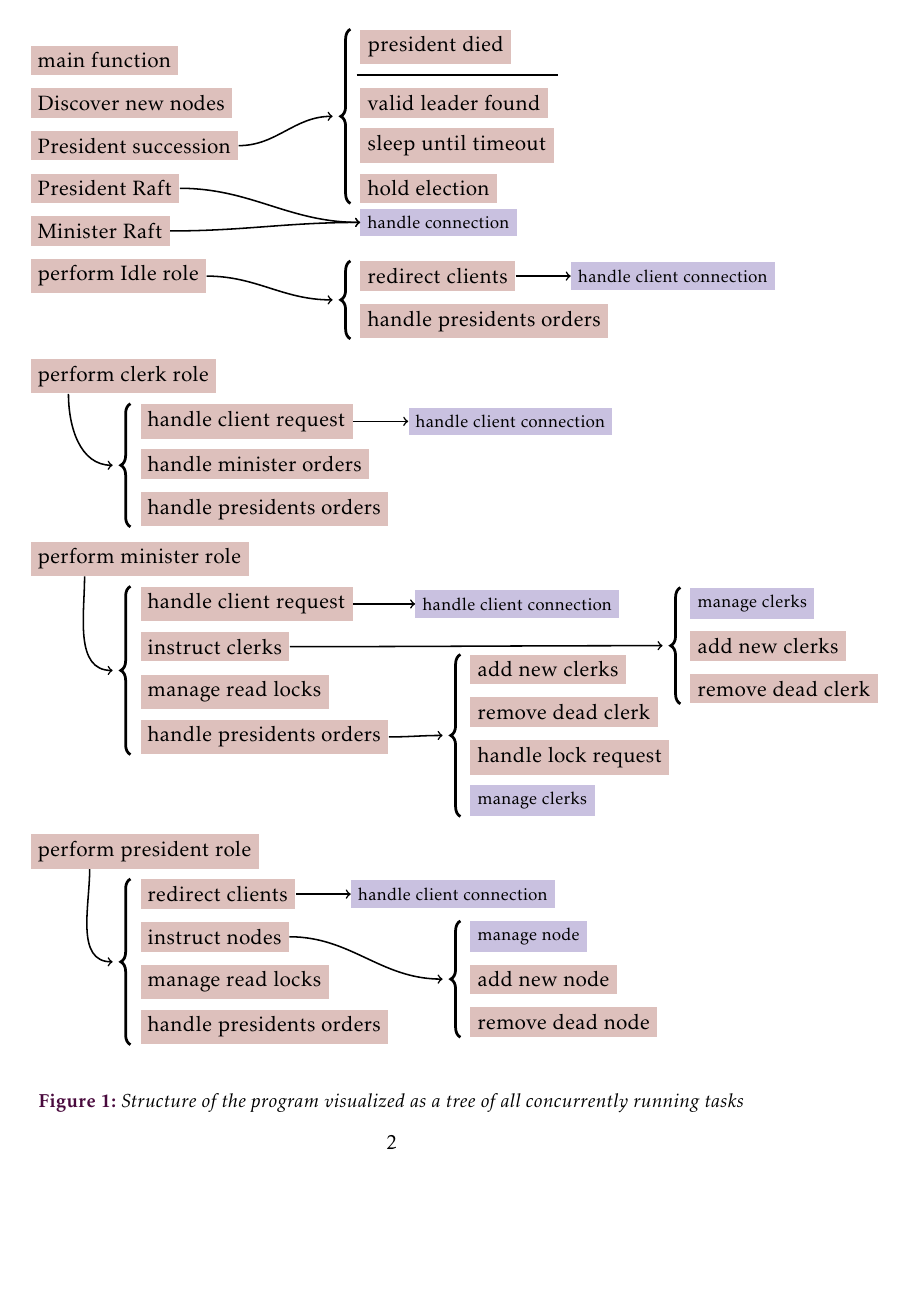
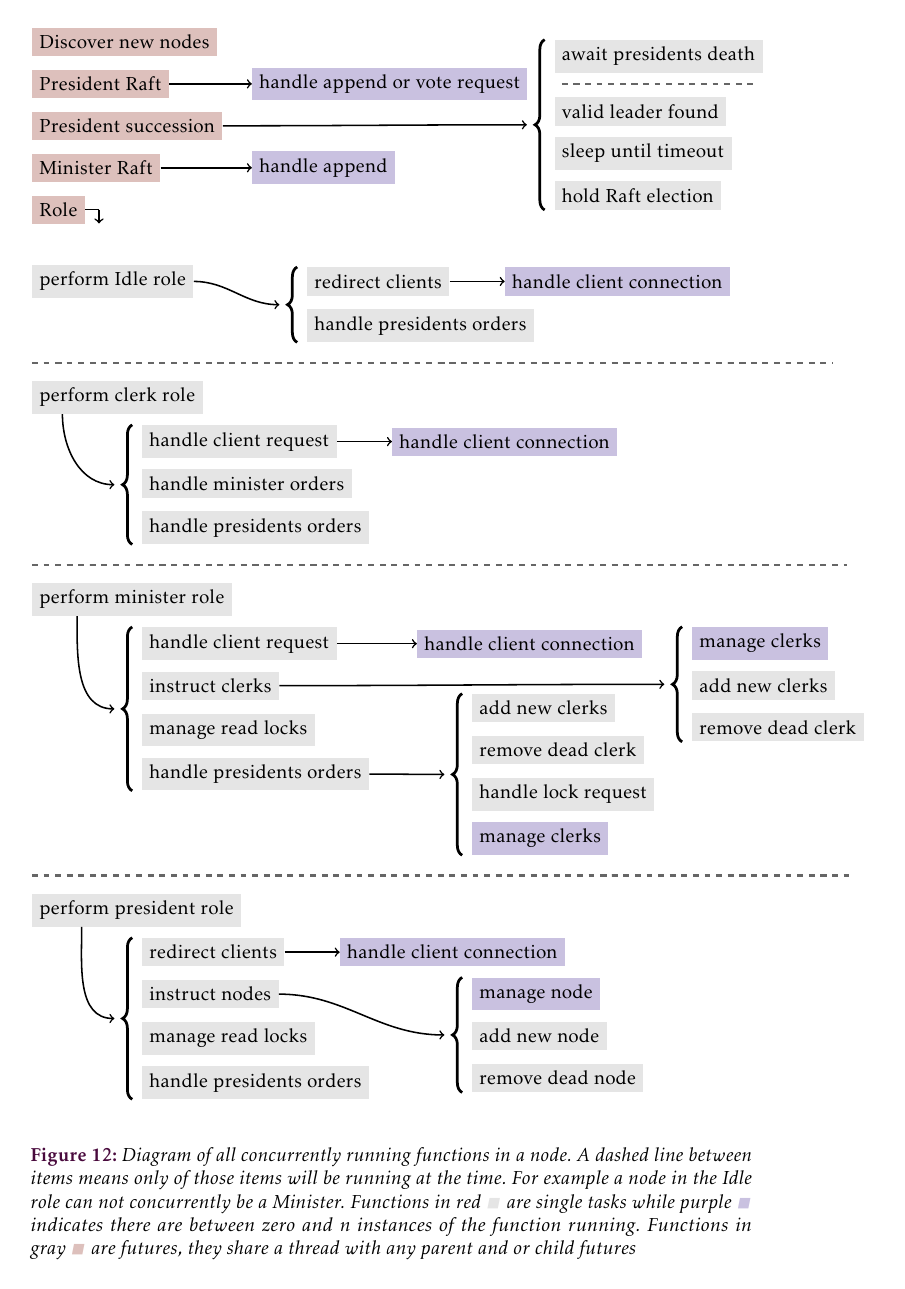
Before and after one commit to dvdsk/Thesis, a LaTeX document (report/main.tex, which reads report/content/implementation.tex, report/figs/diagrams/structure.tex): page 3 of 3 before the commit and page 33 of 38 after it. Compiled offline with pdfLaTeX.

Commit message:
finishes concurrency structure diagram

```diff
--- a/report/content/implementation.tex
+++ b/report/content/implementation.tex
@@ -90,13 +90,17 @@ pub(super) async fn work( ) -> crate::Role {
 \end{lstlisting}
 
 The other work functions similarly select on multiple async tasks. The tasks themselves often create yet other tasks. This way the program builds up a tree of concurrently working functions. The tree is illustrated in \cref{fig:tree}.
-
+%
+\clearpage
+\thispagestyle{empty}
 \begin{figure}[htbp]
 	\centering
 	\input{figs/diagrams/structure.tex}
-	\caption{Structure of the program visualized as a tree of all concurrently running tasks}
+	\caption{Diagram of all concurrently running functions in a node. A dashed line between items means only of those items will be running at the time. For example a node in the Idle role can not concurrently be a Minister. Functions in red~\taskLeg{} are single tasks while purple~\tasksLeg{} indicates there are between zero and $n$ instances of the function running. Functions in gray~\futureLeg{} are futures, they share a thread with any parent and or child futures}
 	\label{fig:tree}
 \end{figure}
+\clearpage
+
 % (mathy) conditions from
 % note all are ranged just range > file for unranged
 % mocking
--- a/report/figs/diagrams/structure.tex
+++ b/report/figs/diagrams/structure.tex
@@ -1,35 +1,39 @@
-\tikzstyle{tasks}=[base, rectangle, fill=skPurple!30]
-\tikzstyle{task}=[base, rectangle, fill=skRed!30, font=\normalsize]
-\tikzstyle{future}=[base, rectangle, fill=skRed!30, font=\normalsize]
+\tikzstyle{tasks}=[base, rectangle, fill=skPurple!30, font=\small]
+\tikzstyle{task}=[base, rectangle, fill=skRed!30, font=\small]
+\tikzstyle{future}=[base, rectangle, fill=gray!20, font=\small]
 \tikzstyle{bracket2}=[decorate, decoration={brace, amplitude=5pt, raise=5pt, mirror}, line width=0.5mm, xshift=20pt]
-\tikzstyle{or_line}=[thick, font=\normalsize, align=center]
+\tikzstyle{bracket3}=[decorate, decoration={brace, amplitude=5pt, raise=5pt}, line width=0.5mm, xshift=20pt]
+\tikzstyle{or_line}=[dashed, line width=0.5mm, color=black!60, font=\normalsize, align=center]
 
 \begin{tikzpicture}[node distance=0.5cm and 1.0cm, auto]
-	\node (root) [task] {main function};
 
-	\node (disc) [task, below=of root.west, anchor=north west] {Discover new nodes};
-	\node (succession) [task, below=of disc.west, anchor=north west] {President succession};
-		\node (sleep) [future, right=6 of succession.west] {sleep until timeout};
-		\node (elect) [future, below=of sleep.west, anchor=north west] {hold election};
+	\node (disc) [task] {Discover new nodes};
+	\node (praft) [task, below= of disc.west, anchor=north west] {President Raft};
+		\node (handle_praft) [tasks, right=4 of praft.west] {handle append or vote request};
+	\node (succession) [task, below=of praft.west, anchor=north west] {President succession};
+		\node (sleep) [future, below right=0.2 and 9.5 of succession.west] {sleep until timeout};
+		\node (elect) [future, below=of sleep.west, anchor=north west] {hold Raft election};
 		\node (found) [future, above=of sleep.west, anchor=south west] {valid leader found};
-		\node (died) [future, above=0.7 of found.west, anchor=south west] {president died};
+		\node (died) [future, above=0.7 of found.west, anchor=south west] {await presidents death};
+	\node (mraft) [task, below=of succession.west, anchor=north west] {Minister Raft};
+		\node (handle_mraft) [tasks, right=4 of mraft.west] {handle append};
 
 	\draw[bracket2] (died.north west) to [out=270, in=90] node [] {} (elect.south west);
 	\draw[text_small] (succession) to [out=0, in=180] node [] {} ($(died.north west)!.5!(elect.south west)-(0.5,0)$);
 
-	\node (mid) [invisible] at ($(died.west)!.5!(found.west)-(0.2, 0)$) {};
-	\draw[or_line] (mid) to [out=0, in=180] node [] {} ($(mid)+(3.8,0)$);
+	\node (mid) [invisible] at ($(died.west)!.5!(found.west)-(0, 0)$) {};
+	\draw[or_line] (mid) to [out=0, in=180] node [] {} ($(mid.west)+(3.8,0)$);
 
+	\draw[text_small] (praft) to [out=0, in=180] node [] {} (handle_praft);
+	\draw[text_small] (mraft) to [out=0, in=180] node [] {} (handle_mraft);
 
-	\node (praft) [task, below=of succession.west, anchor=north west] {President Raft};
-	\node (mraft) [task, below=of praft.west, anchor=north west] {Minister Raft};
-	\node (handle) [tasks, right=6 of $(praft.west)!.8!(mraft.west)$] {handle connection};
-	\draw[text_small] (praft) to [out=0, in=180] node [] {} (handle);
-	\draw[text_small] (mraft) to [out=0, in=180] node [] {} (handle);
+	\node (main) [task, below = of mraft.west, anchor=north west] {Role};
+	\node (roles) [invisible, right= 0.25 of main] {};
+	\draw[thick] (main.east) to [out=0, in=180, anchor=west] (roles) [] {};
+	\draw[text_small] (roles.west) to [out=270, in=90, anchor=west] ($(roles.west) + (0,-0.25)$) [] {};
 
-
-	\node (idle) [future, below=of mraft.west, anchor=north west] {perform Idle role};
-		\node (redirect) [future, right=6 of idle.west] {redirect clients};
+	\node (idle) [future, below=1. of main.west, anchor=north west] {perform Idle role};
+		\node (redirect) [future, right=5 of idle.west] {redirect clients};
 			\node (handle_conn) [tasks, right=of redirect] {handle client connection};
 		\node (pres_orders) [future, below= of redirect.west, anchor=north west] {handle presidents orders};
 
@@ -37,8 +41,7 @@
 	\draw[bracket2] (redirect.north west) to [out=270, in=90] node [] {} (pres_orders.south west);
 	\draw[text_small] (idle) to [out=0, in=180] node [] {} ($(redirect.north west)!.5!(pres_orders.south west)-(0.5,0)$);
 
-
-	\node (clerk) [future, below=1.5 of idle.west, anchor=north west] {perform clerk role};
+	\node (clerk) [future, below left=1 and 5 of pres_orders.west, anchor=north west] {perform clerk role};
 		\node (client) [future, below right= 0.5 and 2 of clerk.west] {handle client request};
 			\node (handle_conn) [tasks, right=of client] {handle client connection};
 		\node (min_orders) [future, below=of client.west, anchor=north west] {handle minister orders};
@@ -48,16 +51,16 @@
 	\draw[bracket2] (client.north west) to [out=270, in=90] node [] {} (pres_orders.south west);
 	\draw[text_small] ($(clerk.south) - (1,0)$) to [out=270, in=180] node [] {} ($(client.north west)!.5!(pres_orders.south west)-(0.5,0)$);
 
-	\node (minister) [future, below=3 of clerk.west, anchor=north west] {perform minister role};
+	\node (minister) [future, below left= 1 and 2 of pres_orders.west, anchor=north west] {perform minister role};
 		\node (client) [future, below right= 0.5 and 2 of minister.west] {handle client request};
 			\node (handle_conn) [tasks, right=5 of client.west] {handle client connection};
 		\node (instruct) [future, below=of client.west, anchor=north west] {instruct clerks};
-			\node (in_manage_clerk) [tasks, above right= 0.5 and 10 of instruct.west] {manage clerks};
+			\node (in_manage_clerk) [tasks, above right= 0.4625 and 10 of instruct.west] {manage clerks};
 			\node (in_new_clerk) [future, below=of in_manage_clerk.west, anchor=north west] {add new clerks};
 			\node (in_dead_clerk) [future, below=of in_new_clerk.west, anchor=north west] {remove dead clerk};
 		\node (locks) [future, below=of instruct.west, anchor=north west] {manage read locks};
 		\node (pres_orders) [future, below=of locks.west, anchor=north west] {handle presidents orders};
-			\node (new_clerk) [future, above right= 1.5 and 6 of pres_orders.west, anchor=north west] {add new clerks};
+			\node (new_clerk) [future, above right= 1.4625 and 6 of pres_orders.west, anchor=north west] {add new clerks};
 			\node (dead_clerk) [future, below=of new_clerk.west, anchor=north west] {remove dead clerk};
 			\node (lock_req) [future, below=of dead_clerk.west, anchor=north west] {handle lock request};
 			\node (manage_clerk) [tasks, below=of lock_req.west, anchor=north west] {manage clerks};
@@ -73,7 +76,8 @@
 	\draw[bracket2] (new_clerk.north west) to [out=270, in=90] node [] {} (manage_clerk.south west);
 	\draw[text_small] (pres_orders) to [out=0, in=180] node [] {} ($(new_clerk.north west)!.5!(manage_clerk.south west)-(0.5,0)$);
 
-	\node (president) [future, below=5 of minister.west, anchor=north west] {perform president role};
+
+	\node (president) [future, below left=1 and 8 of manage_clerk.west, anchor=north west] {perform president role};
 		\node (redirect) [future, below right=0.5 and 2 of president.west] {redirect clients};
 			\node (handle_conn) [tasks, right=of redirect] {handle client connection};
 		\node (instruct) [future, below=of redirect.west, anchor=north west] {instruct nodes};
@@ -91,4 +95,8 @@
 	\draw[bracket2] (in_manage_clerk.north west) to [out=270, in=90] node [] {} (in_dead_clerk.south west);
 	\draw[text_small] (instruct) to [out=0, in=180] node [] {} ($(in_manage_clerk.north west)!.5!(in_dead_clerk.south west)-(0.5,0)$);
 
+	\draw[or_line] ($(clerk.west) + (0,0.625)$) to [out=0, in=180] node [] {} ($(clerk) + (13,0.625)$);
+	\draw[or_line] ($(minister.west) + (0,0.625)$) to [out=0, in=180] node [] {} ($(minister) + (13,0.625)$);
+	\draw[or_line] ($(president.west) + (0,0.625)$) to [out=0, in=180] node [] {} ($(president) + (13,0.625)$);
+
 \end{tikzpicture}
--- a/report/main.tex
+++ b/report/main.tex
@@ -14,6 +14,7 @@
 \usepackage{tikz}
 \usepackage[11pt]{moresize}
 \usepackage{subcaption}
+\usepackage{afterpage}
 
 \usepackage{ragged2e}
 \usepackage[nameinlink]{cleveref}
@@ -72,7 +73,3 @@
 
 \input{figs/diagrams/styles.tex}
 
-\begin{figure}[htbp]
-	\centering
-	\input{figs/diagrams/structure.tex}
-	\caption{Structure of the program visualized as a tree of all concurrently running tasks}
```
Also changed, not shown: report/figs/diagrams/styles.tex (+3 -0 lines), report/main.pdf, report/main.tex (57 more changed lines).
